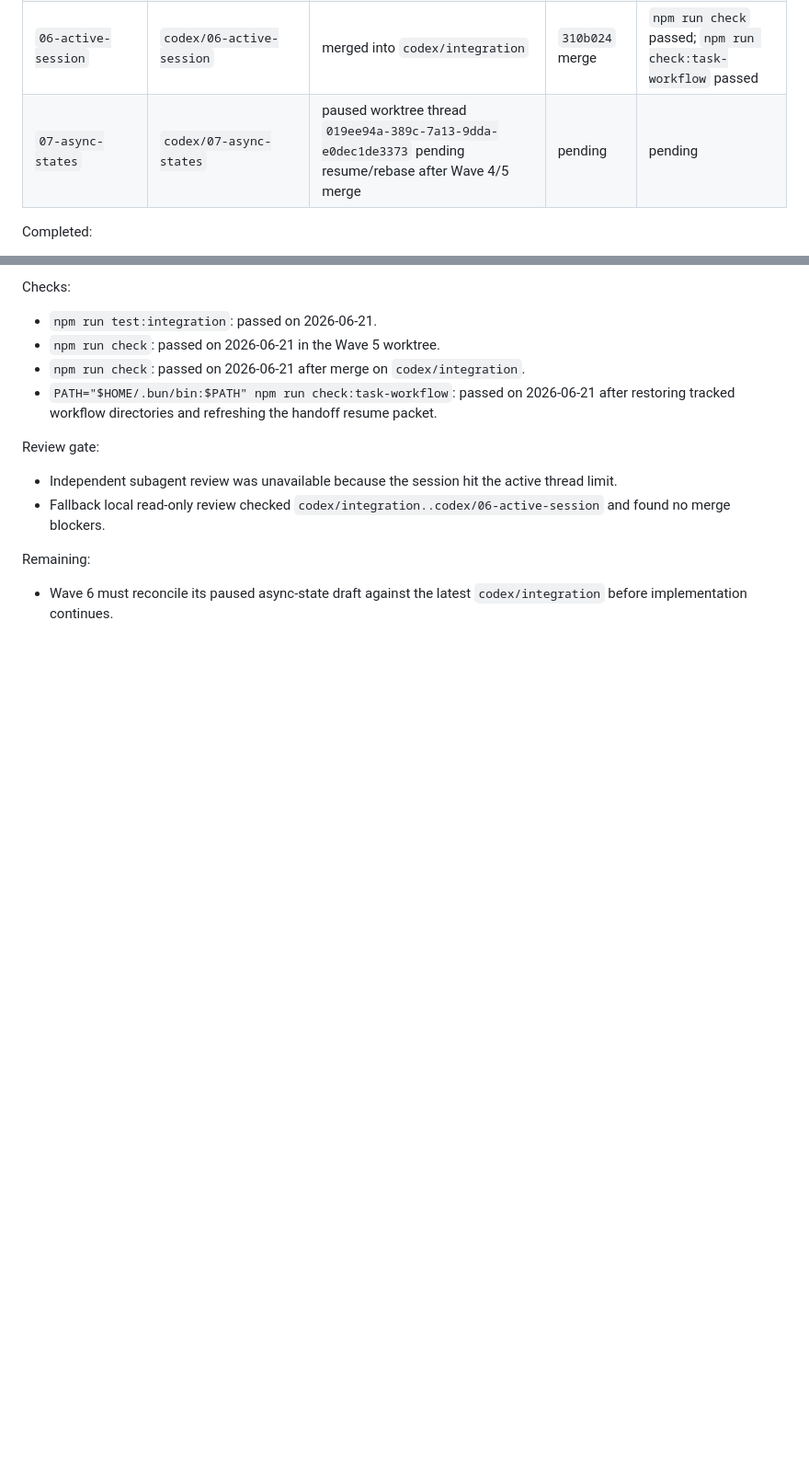
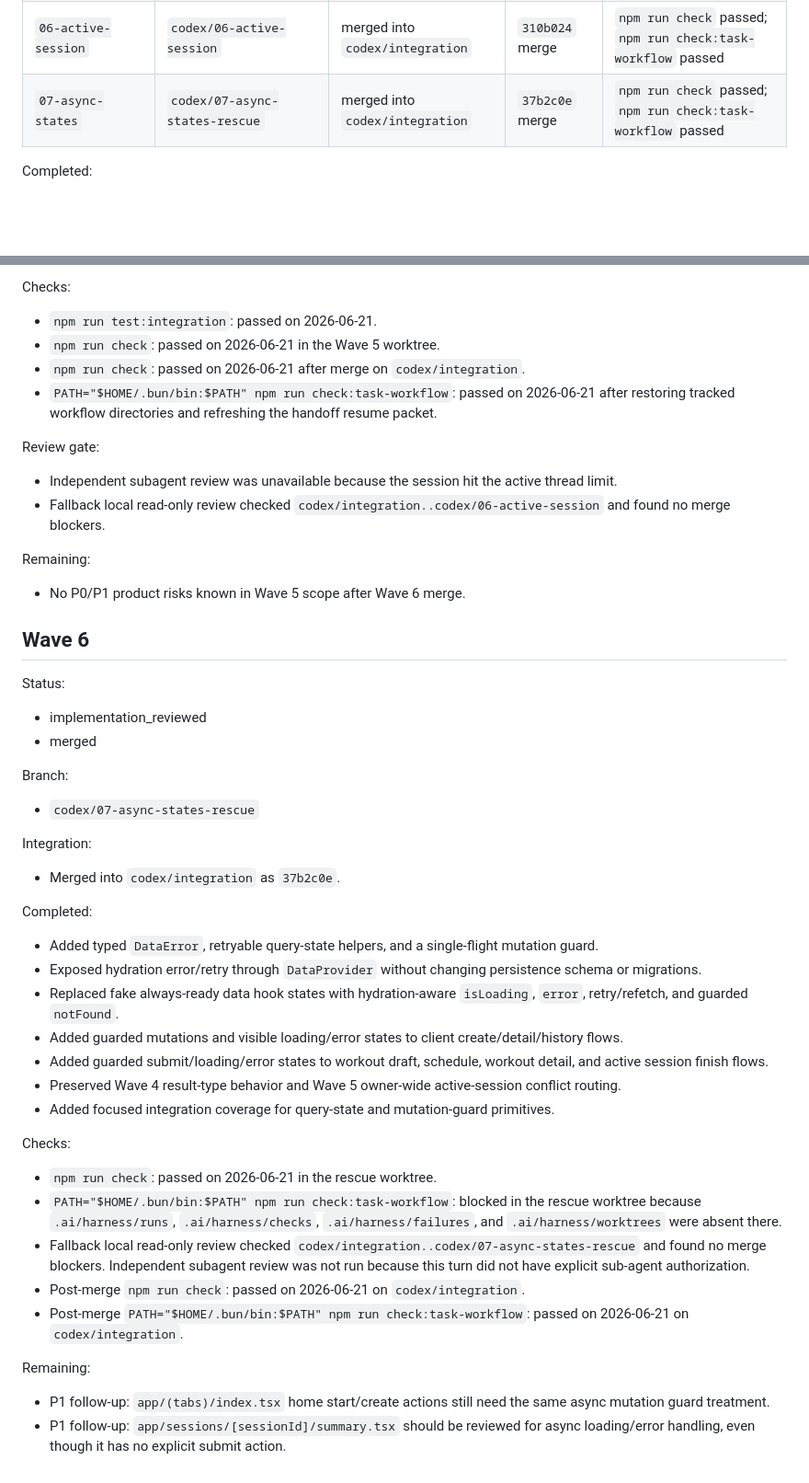
Before and after one commit to feorz1/trener, a Markdown page: docs/codex-program/progress.md, 2 parts joined by grey strips. Shown at 92% size. Rendered like a GitHub page; blank space fills up the shorter version.

Commit message:
Record async states merge gate

```diff
--- a/docs/codex-program/progress.md
+++ b/docs/codex-program/progress.md
@@ -16,7 +16,7 @@ Threads:
 | `04-session-routing` | `codex/04-session-routing` | merged into `codex/integration` | `d438d20` merge | `npm run check` passed; `npm run check:task-workflow` passed |
 | `05-result-types` | `codex/05-result-types` | merged into `codex/integration` | `7672087` merge | `npm run check` passed; `npm run check:task-workflow` passed |
 | `06-active-session` | `codex/06-active-session` | merged into `codex/integration` | `310b024` merge | `npm run check` passed; `npm run check:task-workflow` passed |
-| `07-async-states` | `codex/07-async-states` | paused worktree thread `019ee94a-389c-7a13-9dda-e0dec1de3373` pending resume/rebase after Wave 4/5 merge | pending | pending |
+| `07-async-states` | `codex/07-async-states-rescue` | merged into `codex/integration` | `37b2c0e` merge | `npm run check` passed; `npm run check:task-workflow` passed |
 
 Completed:
 
@@ -258,4 +255,39 @@ Review gate:
 
 Remaining:
 
-- Wave 6 must reconcile its paused async-state draft against the latest `codex/integration` before implementation continues.
+- No P0/P1 product risks known in Wave 5 scope after Wave 6 merge.
+
+## Wave 6
+
+Status:
+- implementation_reviewed
+- merged
+
+Branch:
+- `codex/07-async-states-rescue`
+
+Integration:
+- Merged into `codex/integration` as `37b2c0e`.
+
+Completed:
+
+- Added typed `DataError`, retryable query-state helpers, and a single-flight mutation guard.
+- Exposed hydration error/retry through `DataProvider` without changing persistence schema or migrations.
+- Replaced fake always-ready data hook states with hydration-aware `isLoading`, `error`, retry/refetch, and guarded `notFound`.
+- Added guarded mutations and visible loading/error states to client create/detail/history flows.
+- Added guarded submit/loading/error states to workout draft, schedule, workout detail, and active session finish flows.
+- Preserved Wave 4 result-type behavior and Wave 5 owner-wide active-session conflict routing.
+- Added focused integration coverage for query-state and mutation-guard primitives.
+
+Checks:
+
+- `npm run check`: passed on 2026-06-21 in the rescue worktree.
+- `PATH="$HOME/.bun/bin:$PATH" npm run check:task-workflow`: blocked in the rescue worktree because `.ai/harness/runs`, `.ai/harness/checks`, `.ai/harness/failures`, and `.ai/harness/worktrees` were absent there.
+- Fallback local read-only review checked `codex/integration..codex/07-async-states-rescue` and found no merge blockers. Independent subagent review was not run because this turn did not have explicit sub-agent authorization.
+- Post-merge `npm run check`: passed on 2026-06-21 on `codex/integration`.
+- Post-merge `PATH="$HOME/.bun/bin:$PATH" npm run check:task-workflow`: passed on 2026-06-21 on `codex/integration`.
+
+Remaining:
+
+- P1 follow-up: `app/(tabs)/index.tsx` home start/create actions still need the same async mutation guard treatment.
+- P1 follow-up: `app/sessions/[sessionId]/summary.tsx` should be reviewed for async loading/error handling, even though it has no explicit submit action.
```
Also changed, not shown: other parts of docs/codex-program/progress.md (+2 -5 lines), docs/codex-program/file-ownership.md (+1 -1 lines), docs/codex-program/roadmap.md (+4 -2 lines).
